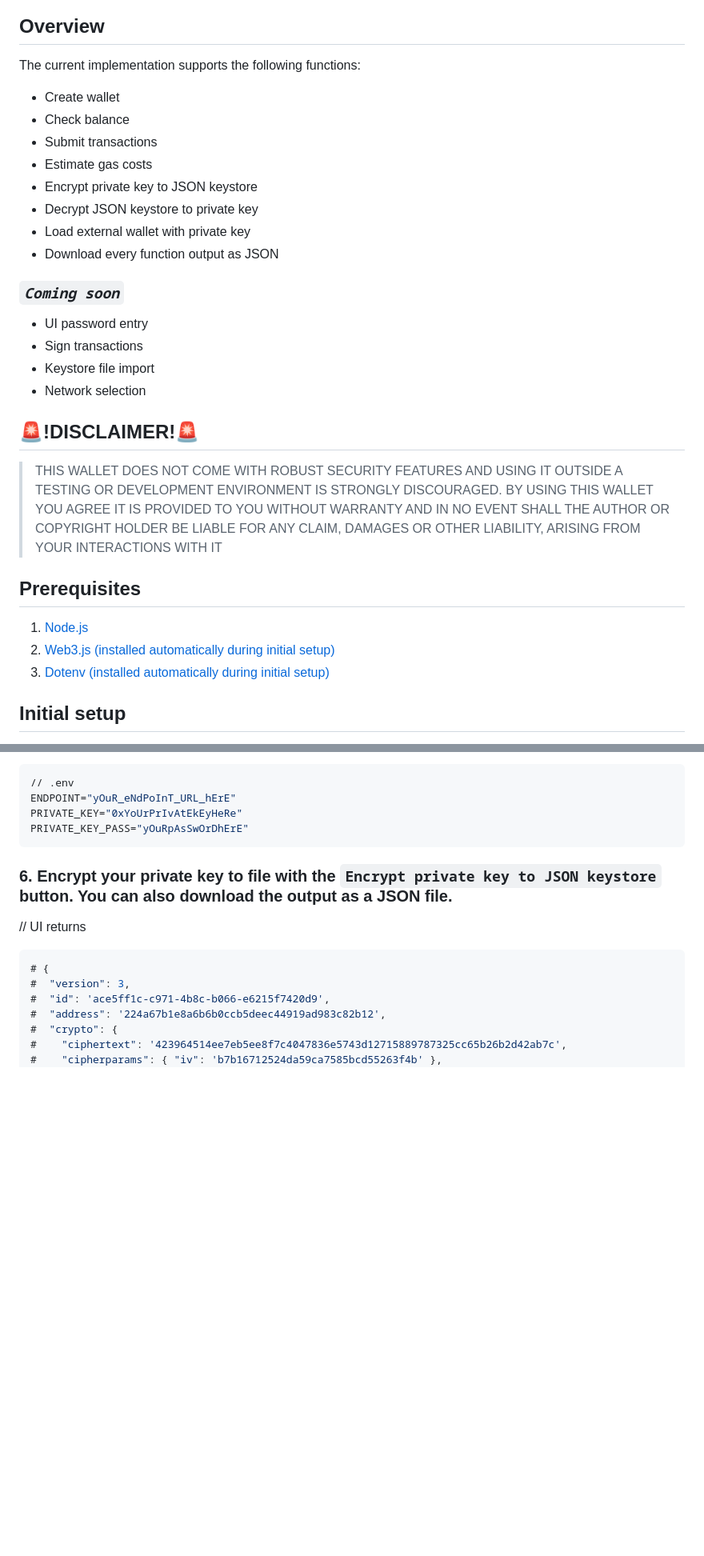
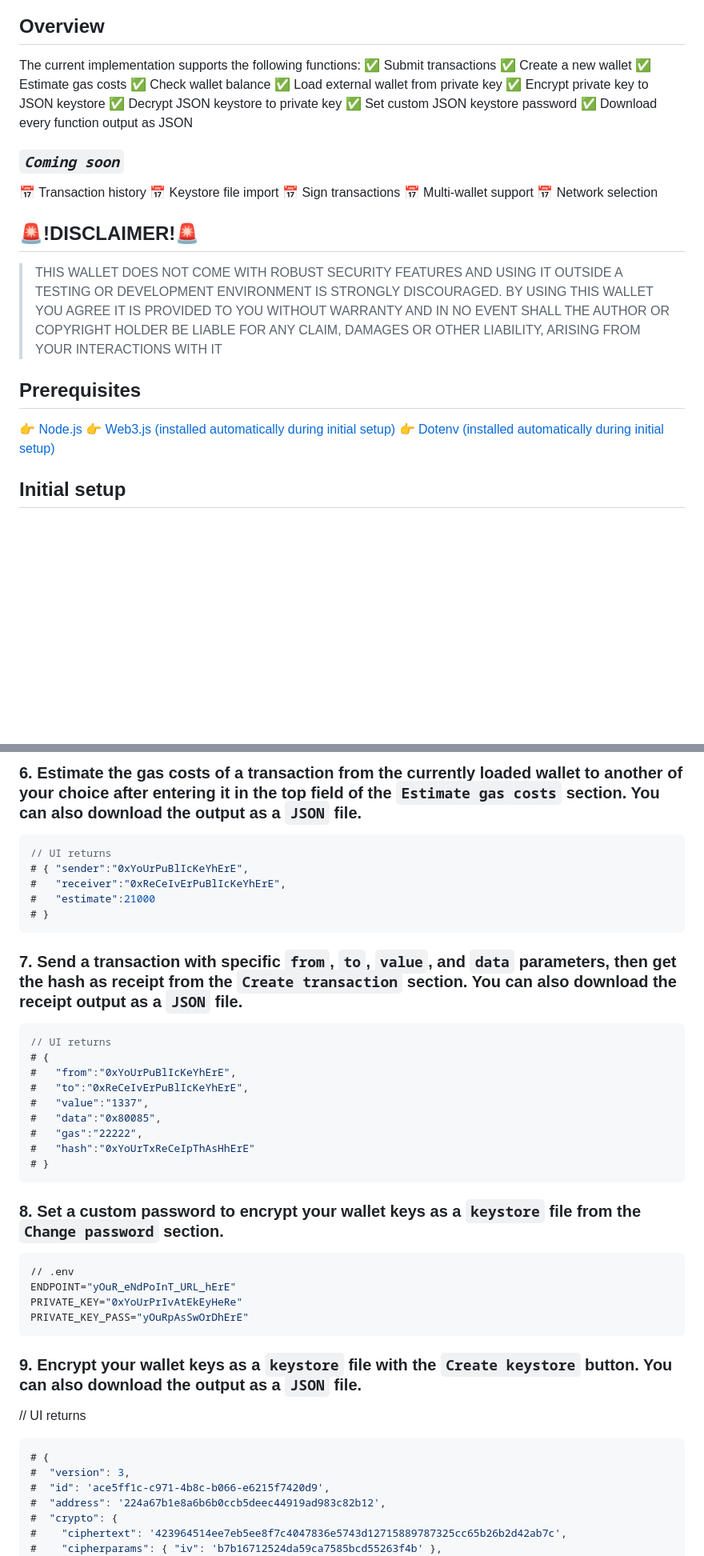
Before and after one commit to petarsrepo/buidl-your-own-wallet, a Markdown page: README.md, 2 parts joined by grey strips. Shown: that part at 80% size. Drawn GitHub-style; blank space fills up the shorter version.

````diff
--- a/README.md
+++ b/README.md
@@ -13,20 +13,22 @@ A compilation of scripts to perform basic Web3 wallet management functions withi
 
 ## Overview
 The current implementation supports the following functions:
-- Create wallet
-- Check balance
-- Submit transactions
-- Estimate  gas costs
-- Encrypt private key to JSON keystore
-- Decrypt JSON keystore to private key
-- Load external wallet with private key
-- Download every function output as JSON
+✅ Submit transactions
+✅ Create a new wallet
+✅ Estimate gas costs
+✅ Check wallet balance
+✅ Load external wallet from private key
+✅ Encrypt private key to JSON keystore
+✅ Decrypt JSON keystore to private key
+✅ Set custom JSON keystore password
+✅ Download every function output as JSON
 
 ### ___`Coming soon`___
-- UI password entry
-- Sign transactions
-- Keystore file import
-- Network selection
+📅 Transaction history
+📅 Keystore file import
+📅 Sign transactions
+📅 Multi-wallet support
+📅 Network selection
 
 ## 🚨!DISCLAIMER!🚨
 >THIS WALLET DOES NOT COME WITH ROBUST SECURITY FEATURES AND USING IT OUTSIDE A TESTING OR DEVELOPMENT ENVIRONMENT IS STRONGLY DISCOURAGED. BY USING THIS WALLET YOU AGREE IT IS PROVIDED TO YOU WITHOUT WARRANTY AND IN NO EVENT SHALL THE AUTHOR OR COPYRIGHT HOLDER BE LIABLE FOR ANY CLAIM, DAMAGES OR OTHER LIABILITY, ARISING FROM YOUR INTERACTIONS WITH IT
@@ -34,9 +36,9 @@ The current implementation supports the following functions:
 
 ## Prerequisites
 
-1. [Node.js](https://nodejs.org/en/)
-2. [Web3.js (installed automatically during initial setup)](https://github.com/web3/web3.js)
-3. [Dotenv (installed automatically during initial setup)](https://github.com/motdotla/dotenv)
+👉 [Node.js](https://nodejs.org/en/)
+👉 [Web3.js (installed automatically during initial setup)](https://github.com/web3/web3.js)
+👉 [Dotenv (installed automatically during initial setup)](https://github.com/motdotla/dotenv)
 
 ## Initial setup
 
@@ -108,3 +127,28 @@ Note that unless you have set up a PRIVATE_KEY_PASS key and value in your `.env`
+### 6. Estimate the gas costs of a transaction from the currently loaded wallet to another of your choice after entering it in the top field of the `Estimate gas costs` section. You can also download the output as a `JSON` file.
+
+```js
+// UI returns
+# { "sender":"0xYoUrPuBlIcKeYhErE",
+#   "receiver":"0xReCeIvErPuBlIcKeYhErE",
+#   "estimate":21000
+# }
+```
+
+### 7. Send a transaction with specific `from`, `to`, `value`, and `data` parameters, then get the hash as receipt from the `Create transaction` section. You can also download the receipt output as a `JSON` file.
+
+```js
+// UI returns
+# {
+#   "from":"0xYoUrPuBlIcKeYhErE",
+#   "to":"0xReCeIvErPuBlIcKeYhErE",
+#   "value":"1337",
+#   "data":"0x80085",
+#   "gas":"22222",
+#   "hash":"0xYoUrTxReCeIpThAsHhErE"
+# }
+```
+
+### 8. Set a custom password to encrypt your wallet keys as a `keystore` file from the `Change password` section.
 
 ```shell
 // .env
@@ -113,8 +157,7 @@ PRIVATE_KEY="0xYoUrPrIvAtEkEyHeRe"
 PRIVATE_KEY_PASS="yOuRpAsSwOrDhErE"
 ```
 
-### 6. Encrypt your private key to file with the `Encrypt private key to JSON keystore` button. You can also download the output as a JSON file.
-
+### 9. Encrypt your wallet keys as a `keystore` file with the `Create keystore` button. You can also download the output as a `JSON` file.
 
 // UI returns
 ```js
````
Also changed, not shown: other parts of README.md (+37 -62 lines).
